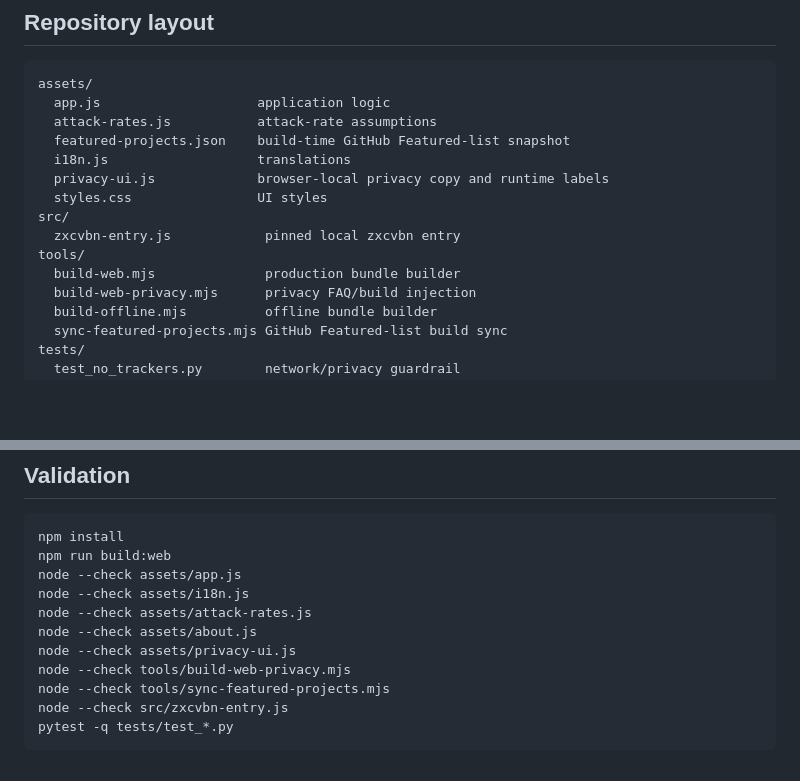
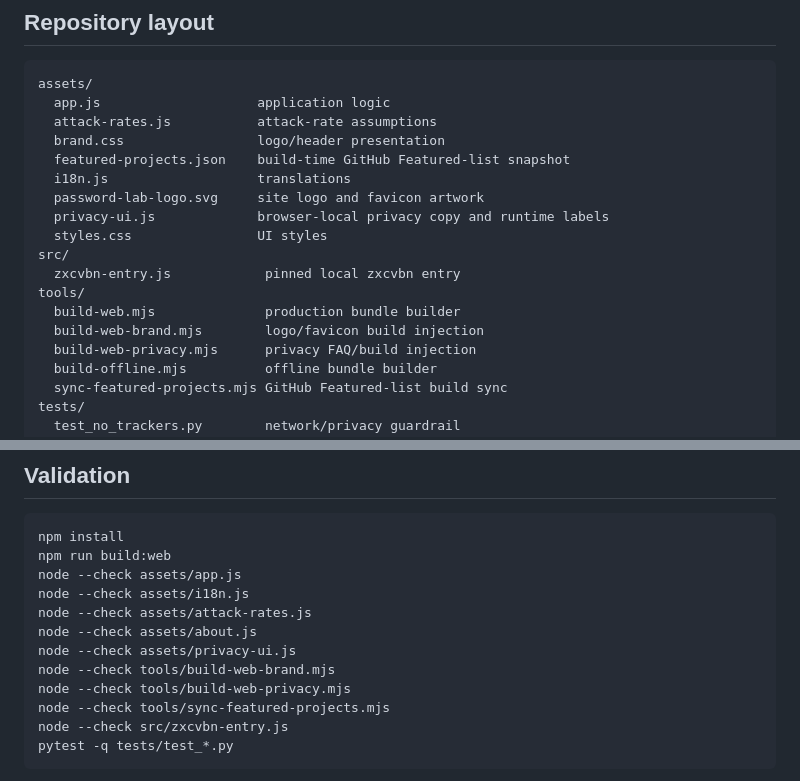
Before and after one commit to dwightmulcahy/password-lab, a Markdown page: README.md, 2 parts joined by grey strips. Rendered like a GitHub page; blank space fills up the shorter version.

Commit message:
docs: add Password Lab logo

```diff
--- a/README.md
+++ b/README.md
@@ -100,14 +104,17 @@ Precedence is URL parameter → saved preference → browser language → Englis
 assets/
   app.js                    application logic
   attack-rates.js           attack-rate assumptions
+  brand.css                 logo/header presentation
   featured-projects.json    build-time GitHub Featured-list snapshot
   i18n.js                   translations
+  password-lab-logo.svg     site logo and favicon artwork
   privacy-ui.js             browser-local privacy copy and runtime labels
   styles.css                UI styles
 src/
   zxcvbn-entry.js            pinned local zxcvbn entry
 tools/
   build-web.mjs              production bundle builder
+  build-web-brand.mjs        logo/favicon build injection
   build-web-privacy.mjs      privacy FAQ/build injection
   build-offline.mjs          offline bundle builder
   sync-featured-projects.mjs GitHub Featured-list build sync
@@ -129,6 +136,7 @@ node --check assets/i18n.js
 node --check assets/attack-rates.js
 node --check assets/about.js
 node --check assets/privacy-ui.js
+node --check tools/build-web-brand.mjs
 node --check tools/build-web-privacy.mjs
 node --check tools/sync-featured-projects.mjs
 node --check src/zxcvbn-entry.js
```
Also changed, not shown: other parts of README.md (+4 -0 lines).
